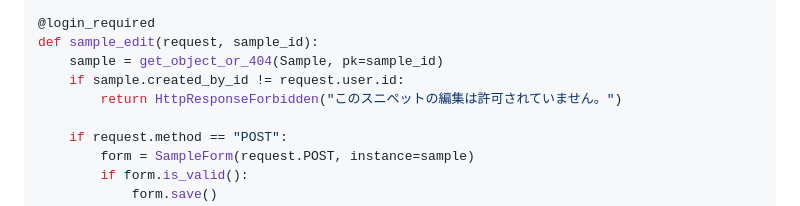
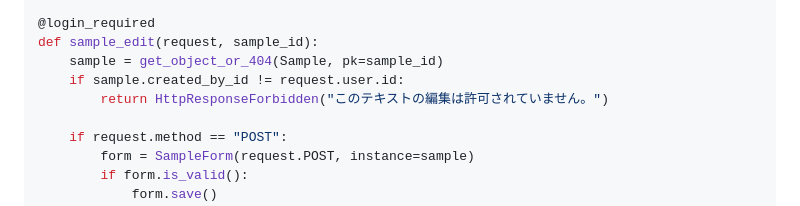
Before and after one commit to junichitashiro/Python, a Markdown page: django_template/プロジェクト作成テンプレート.md, the part around the change. GitHub-like rendering.

Commit message:
誤字の修正

```diff
--- a/django_template/プロジェクト作成テンプレート.md
+++ b/django_template/プロジェクト作成テンプレート.md
@@ -1010,7 +1010,7 @@ def sample_new(request):
 def sample_edit(request, sample_id):
     sample = get_object_or_404(Sample, pk=sample_id)
     if sample.created_by_id != request.user.id:
-        return HttpResponseForbidden("このスニペットの編集は許可されていません。")
+        return HttpResponseForbidden("このテキストの編集は許可されていません。")
 
     if request.method == "POST":
         form = SampleForm(request.POST, instance=sample)
```
